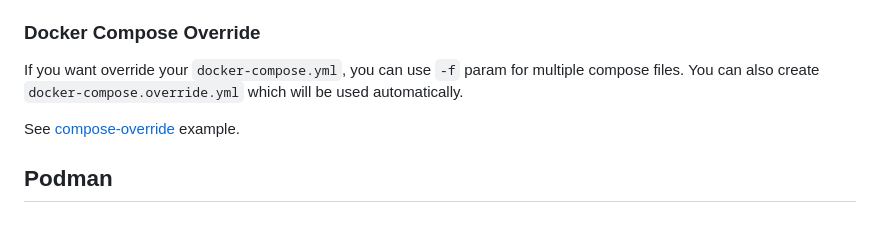
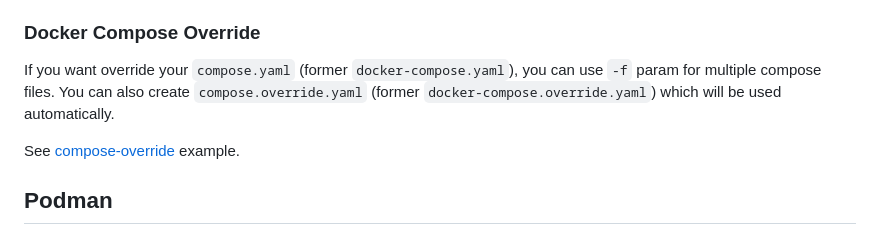
Before and after one commit to ondrejsika/docker-training, a Markdown page: README.md, the part around the change. Drawn GitHub-style.

Commit message:
feat(README): Use new just compose.yaml and compose.override.yaml in Docker Compose Override

```diff
--- a/README.md
+++ b/README.md
@@ -1504,7 +1504,7 @@ docker compose up --scale <service>=<n>
 
 ### Docker Compose Override
 
-If you want override your `docker-compose.yml`, you can use `-f` param for multiple compose files. You can also create `docker-compose.override.yml` which will be used automatically.
+If you want override your `compose.yaml` (former `docker-compose.yaml`), you can use `-f` param for multiple compose files. You can also create `compose.override.yaml` (former `docker-compose.override.yaml`) which will be used automatically.
 
 See [compose-override](examples/compose-override) example.
 
```
